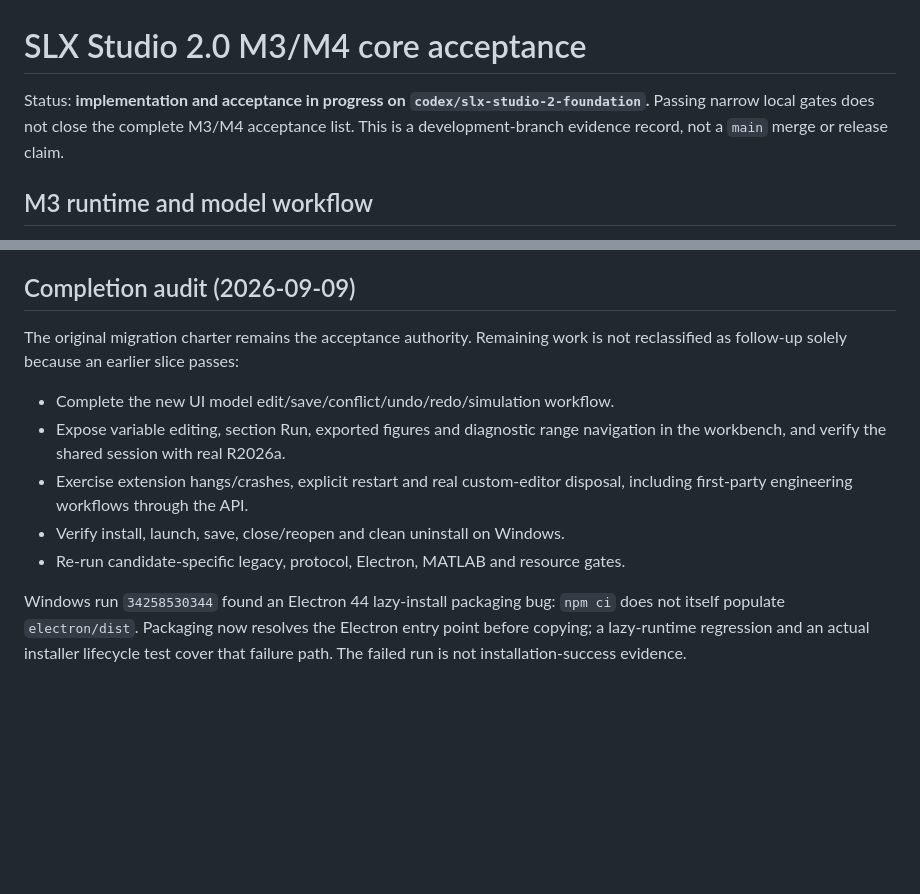
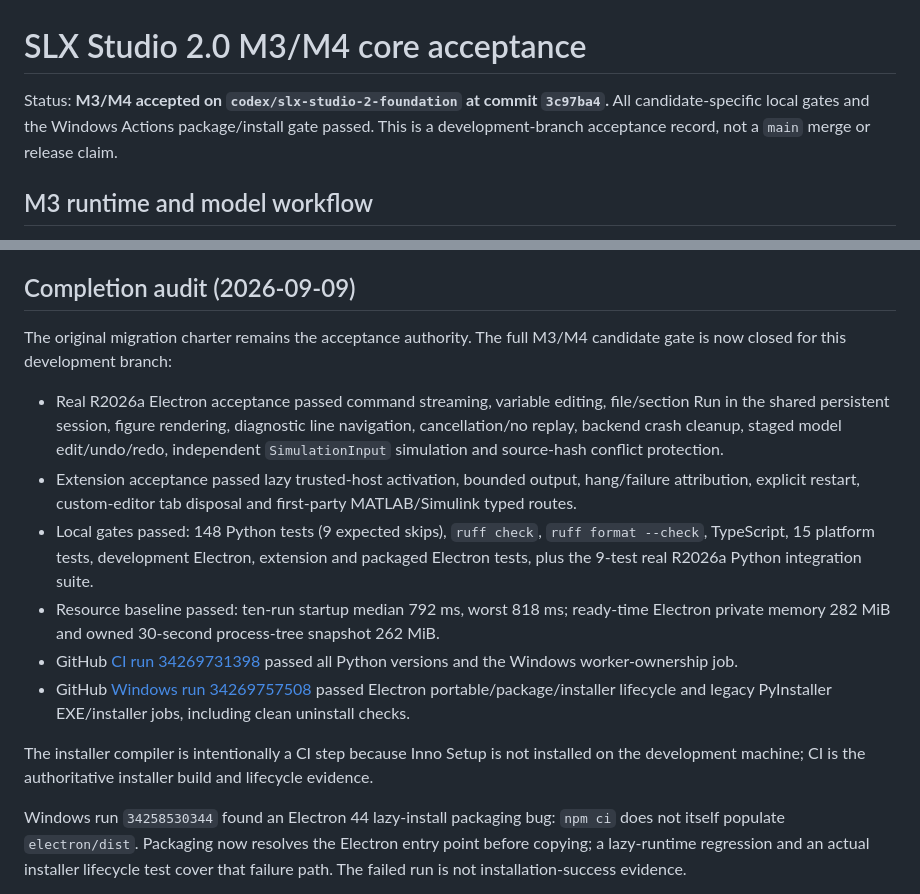
Before and after one commit to savellonirourou107-hue/SLX-Studio, a Markdown page: docs/slx-studio-2-m3-m4.md, 2 parts joined by grey strips. Drawn GitHub-style; blank space fills up the shorter version.

Commit message:
docs: record SLX Studio 2 acceptance

```diff
--- a/docs/slx-studio-2-m3-m4.md
+++ b/docs/slx-studio-2-m3-m4.md
@@ -1,9 +1,9 @@
 # SLX Studio 2.0 M3/M4 core acceptance
 
-Status: **implementation and acceptance in progress on `codex/slx-studio-2-foundation`.**
-Passing narrow local gates does not close the complete M3/M4 acceptance list.
-This is a development-branch evidence record, not a
-`main` merge or release claim.
+Status: **M3/M4 accepted on `codex/slx-studio-2-foundation` at commit `3c97ba4`.**
+All candidate-specific local gates and the Windows Actions package/install
+gate passed. This is a development-branch acceptance record, not a `main`
+merge or release claim.
 
 ## M3 runtime and model workflow
 
@@ -87,16 +87,33 @@ remain supported rollback paths.
 
 ## Completion audit (2026-09-09)
 
-The original migration charter remains the acceptance authority. Remaining
-work is not reclassified as follow-up solely because an earlier slice passes:
+The original migration charter remains the acceptance authority. The full M3/M4
+candidate gate is now closed for this development branch:
 
-- Complete the new UI model edit/save/conflict/undo/redo/simulation workflow.
-- Expose variable editing, section Run, exported figures and diagnostic range
-  navigation in the workbench, and verify the shared session with real R2026a.
-- Exercise extension hangs/crashes, explicit restart and real custom-editor
-  disposal, including first-party engineering workflows through the API.
-- Verify install, launch, save, close/reopen and clean uninstall on Windows.
-- Re-run candidate-specific legacy, protocol, Electron, MATLAB and resource gates.
+- Real R2026a Electron acceptance passed command streaming, variable editing,
+  file/section Run in the shared persistent session, figure rendering,
+  diagnostic line navigation, cancellation/no replay, backend crash cleanup,
+  staged model edit/undo/redo, independent `SimulationInput` simulation and
+  source-hash conflict protection.
+- Extension acceptance passed lazy trusted-host activation, bounded output,
+  hang/failure attribution, explicit restart, custom-editor tab disposal and
+  first-party MATLAB/Simulink typed routes.
+- Local gates passed: 148 Python tests (9 expected skips), `ruff check`,
+  `ruff format --check`, TypeScript, 15 platform tests, development Electron,
+  extension and packaged Electron tests, plus the 9-test real R2026a Python
+  integration suite.
+- Resource baseline passed: ten-run startup median 792 ms, worst 818 ms;
+  ready-time Electron private memory 282 MiB and owned 30-second process-tree
+  snapshot 262 MiB.
+- GitHub [CI run 34269731398](https://github.com/savellonirourou107-hue/SLX-Studio/actions/runs/34269731398)
+  passed all Python versions and the Windows worker-ownership job.
+- GitHub [Windows run 34269757508](https://github.com/savellonirourou107-hue/SLX-Studio/actions/runs/34269757508)
+  passed Electron portable/package/installer lifecycle and legacy
+  PyInstaller EXE/installer jobs, including clean uninstall checks.
+
+The installer compiler is intentionally a CI step because Inno Setup is not
+installed on the development machine; CI is the authoritative installer build
+and lifecycle evidence.
 
 Windows run `34258530344` found an Electron 44 lazy-install packaging bug:
 `npm ci` does not itself populate `electron/dist`. Packaging now resolves the
```
Also changed, not shown: docs/slx-studio-2-migration.md (+1 -1 lines).
